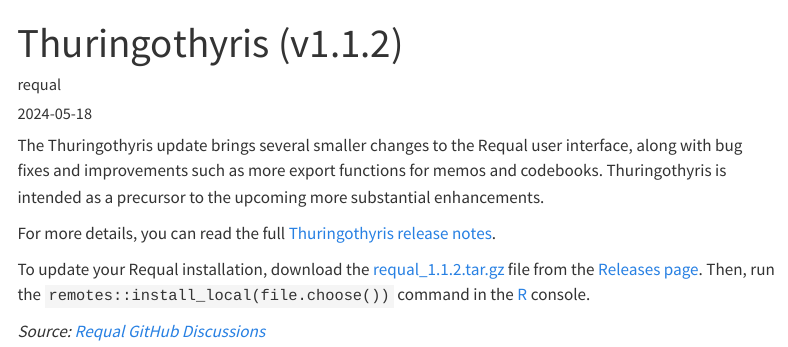
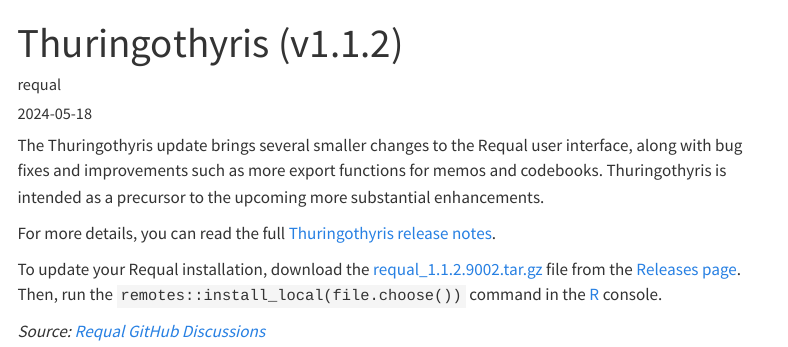
Before and after one commit to RE-QDA/requal, a Quarto document (posts/thuringothyris/index.qmd): the page in a window 1100 px wide, from its top. Rendered offline with R 4.5, knitr and Pandoc in place of Quarto, with nearby package versions; menus at the side of the page are left out.

Commit message:
update post

```diff
--- a/posts/thuringothyris/index.qmd
+++ b/posts/thuringothyris/index.qmd
@@ -11,6 +11,6 @@
 
 For more details, you can read the full [Thuringothyris release notes](https://github.com/RE-QDA/requal/releases/tag/v1.1.2).
 
-To update your Requal installation, download the [requal_1.1.2.tar.gz](https://github.com/RE-QDA/requal/releases/download/v1.1.2/requal_1.1.2.tar.gz) file from the [Releases page](https://github.com/RE-QDA/requal/releases). Then, run the `remotes::install_local(file.choose())` command in the [R](https://www.r-project.org/) console.
+To update your Requal installation, download the [requal_1.1.2.9002.tar.gz](https://github.com/RE-QDA/requal/releases/download/v1.1.2.9002/requal_1.1.2.9002.tar.gz) file from the [Releases page](https://github.com/RE-QDA/requal/releases). Then, run the `remotes::install_local(file.choose())` command in the [R](https://www.r-project.org/) console.
 
 _Source: [Requal GitHub Discussions](https://github.com/RE-QDA/requal/discussions/145)_
```
Also changed, not shown: docs/search.json, 3 other files.
